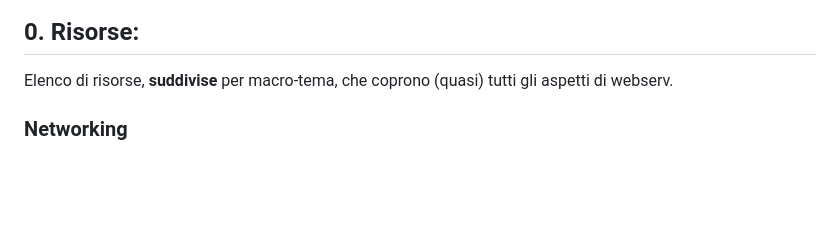
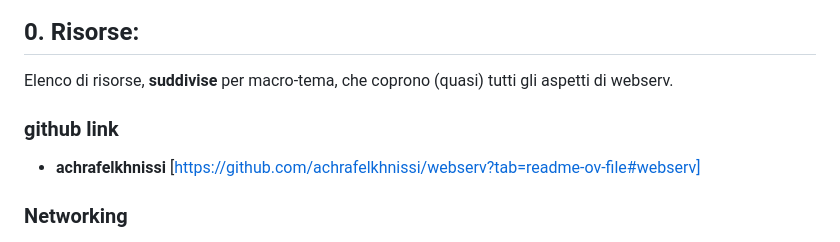
Before and after one commit to amema42/webserv, a Markdown page: INFO.md, the part around the change. Rendered like a GitHub page; blank space fills up the shorter version.

```diff
--- a/INFO.md
+++ b/INFO.md
@@ -2,6 +2,11 @@
 ## 0. Risorse:
 
 Elenco di risorse, **suddivise** per macro-tema, che coprono (quasi) tutti gli aspetti di webserv.
+
+### **github link**
+
+-    **achrafelkhnissi**
+    [https://github.com/achrafelkhnissi/webserv?tab=readme-ov-file#webserv]
 
 ### **Networking**
 
```
